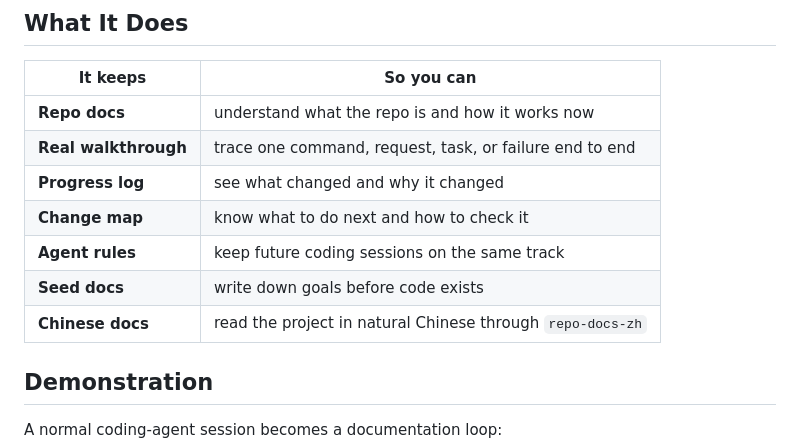
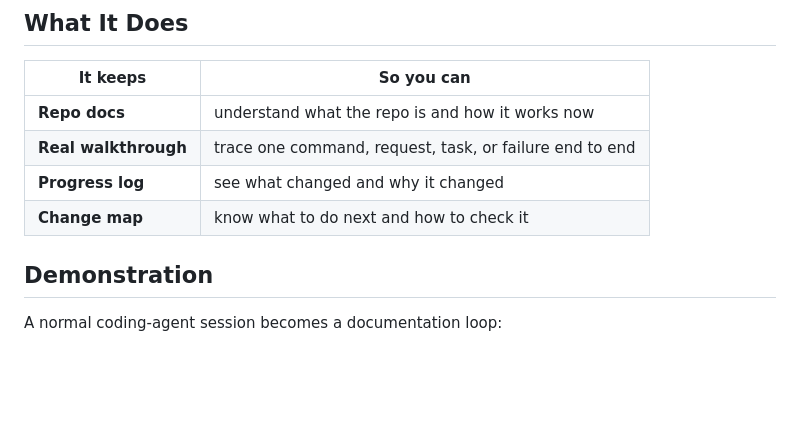
Before and after one commit to YurunChen/repo-docs-skills, a Markdown page: README.md, the part around the change. Rendered like a GitHub page; blank space fills up the shorter version.

Commit message:
Focus README core capabilities

```diff
--- a/README.md
+++ b/README.md
@@ -68,9 +68,6 @@ needs verification.
 | **Real walkthrough** | trace one command, request, task, or failure end to end |
 | **Progress log** | see what changed and why it changed |
 | **Change map** | know what to do next and how to check it |
-| **Agent rules** | keep future coding sessions on the same track |
-| **Seed docs** | write down goals before code exists |
-| **Chinese docs** | read the project in natural Chinese through `repo-docs-zh` |
 
 ## Demonstration
 
```
Also changed, not shown: README_CN.md (+0 -3 lines).
